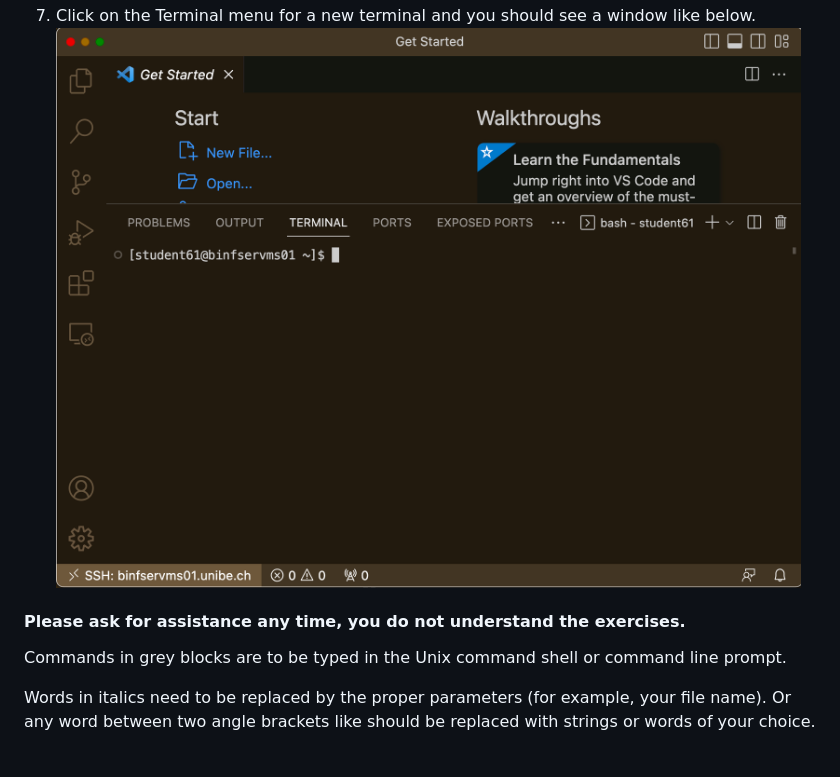
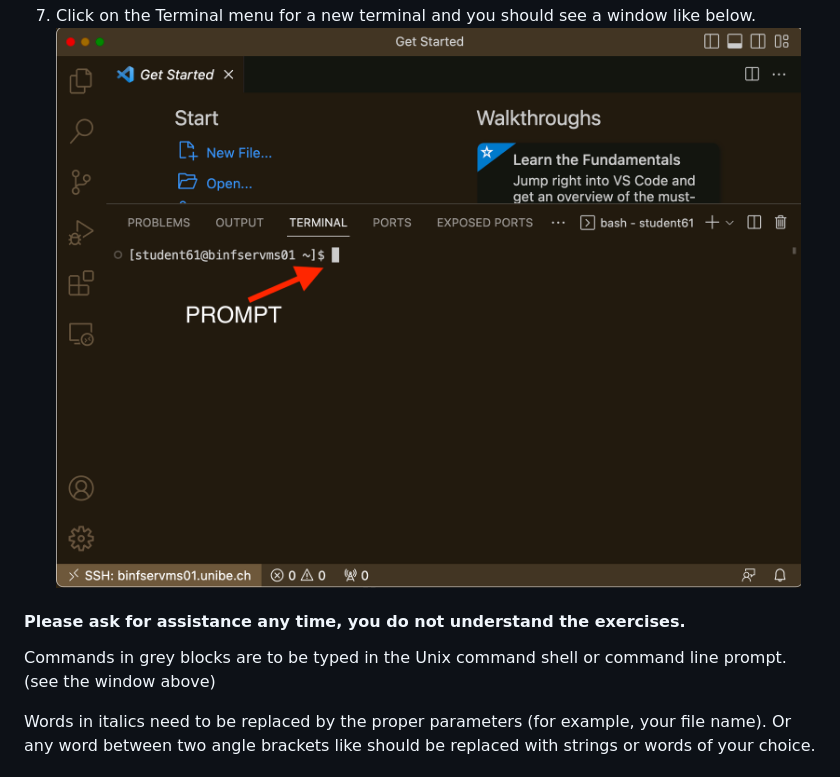
Before and after one commit to vetsuisse-unibe/NGS-course-docs, a Markdown page: unixExs.md, the part around the change. Rendered like a GitHub page; pictures changed too: vsc-6.png.

Commit message:
prompt image added

```diff
--- a/unixExs.md
+++ b/unixExs.md
@@ -30,7 +30,7 @@ Check the login and password details on studs-courseB-2 text file on the Ilias r
 
 #### Please ask for assistance any time, you do not understand the exercises.
 
-Commands in grey blocks are to be typed in the Unix command shell or command line prompt.
+Commands in grey blocks are to be typed in the Unix command shell or command line prompt.(see the window above)
 
 Words in italics need to be replaced by the proper parameters (for example, your file name). Or any word between two angle brackets like <filename> should be replaced with strings or words of your choice.
 
```
